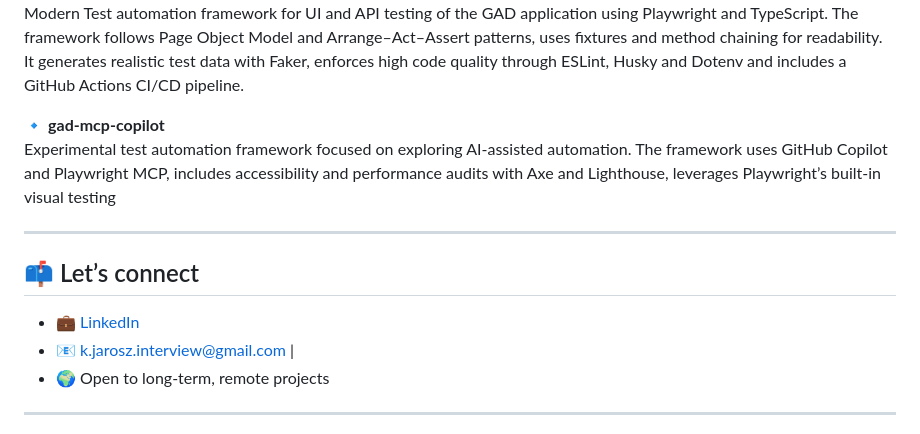
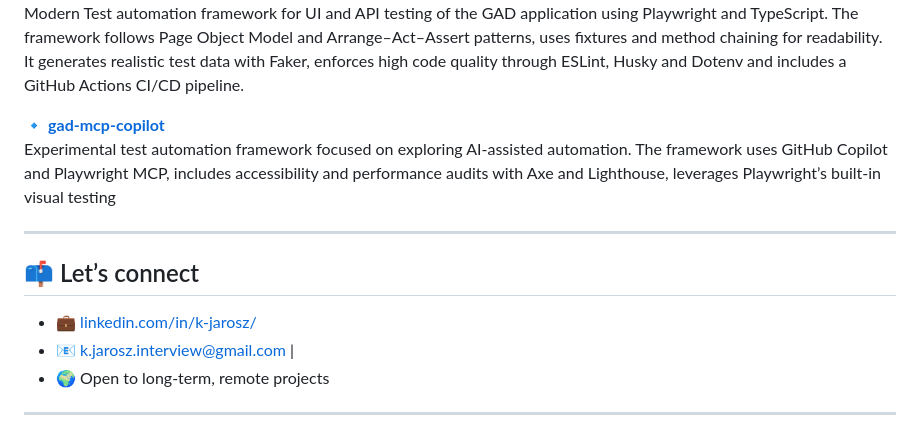
Before and after one commit to bike7/bike7, a Markdown page: README.md, the part around one of its changes. GitHub-like rendering.

Commit message:
Revise selected work and contact information in README
Updated project descriptions and links in the README.

```diff
--- a/README.md
+++ b/README.md
@@ -66,12 +66,12 @@ On paper, automating Salesforce tests sounds like any other web automation proje
 Modern Test automation framework for UI and API testing of the GAD application using Playwright and TypeScript. The framework follows Page Object Model and Arrange–Act–Assert patterns, uses fixtures and method chaining for readability. It generates realistic test data with Faker, enforces high code quality through ESLint, Husky and Dotenv and includes a GitHub Actions CI/CD pipeline.
 
-🔹 **gad-mcp-copilot**
+🔹 **[gad-mcp-copilot](https://github.com/bike7/gad-mcp-copilot)**
 Experimental test automation framework focused on exploring AI-assisted automation. The framework uses GitHub Copilot and Playwright MCP, includes accessibility and performance audits with Axe and Lighthouse, leverages Playwright’s built-in visual testing
 
 ---
 
 ## 📫 Let’s connect
-- 💼 [LinkedIn](https://www.linkedin.com/in/k-jarosz/)
+- 💼 [linkedin.com/in/k-jarosz/](https://www.linkedin.com/in/k-jarosz/)
 - 📧 k.jarosz.interview@gmail.com |
 - 🌍 Open to long-term, remote projects
 
```
Also changed, not shown: other parts of README.md (+1 -1 lines).
